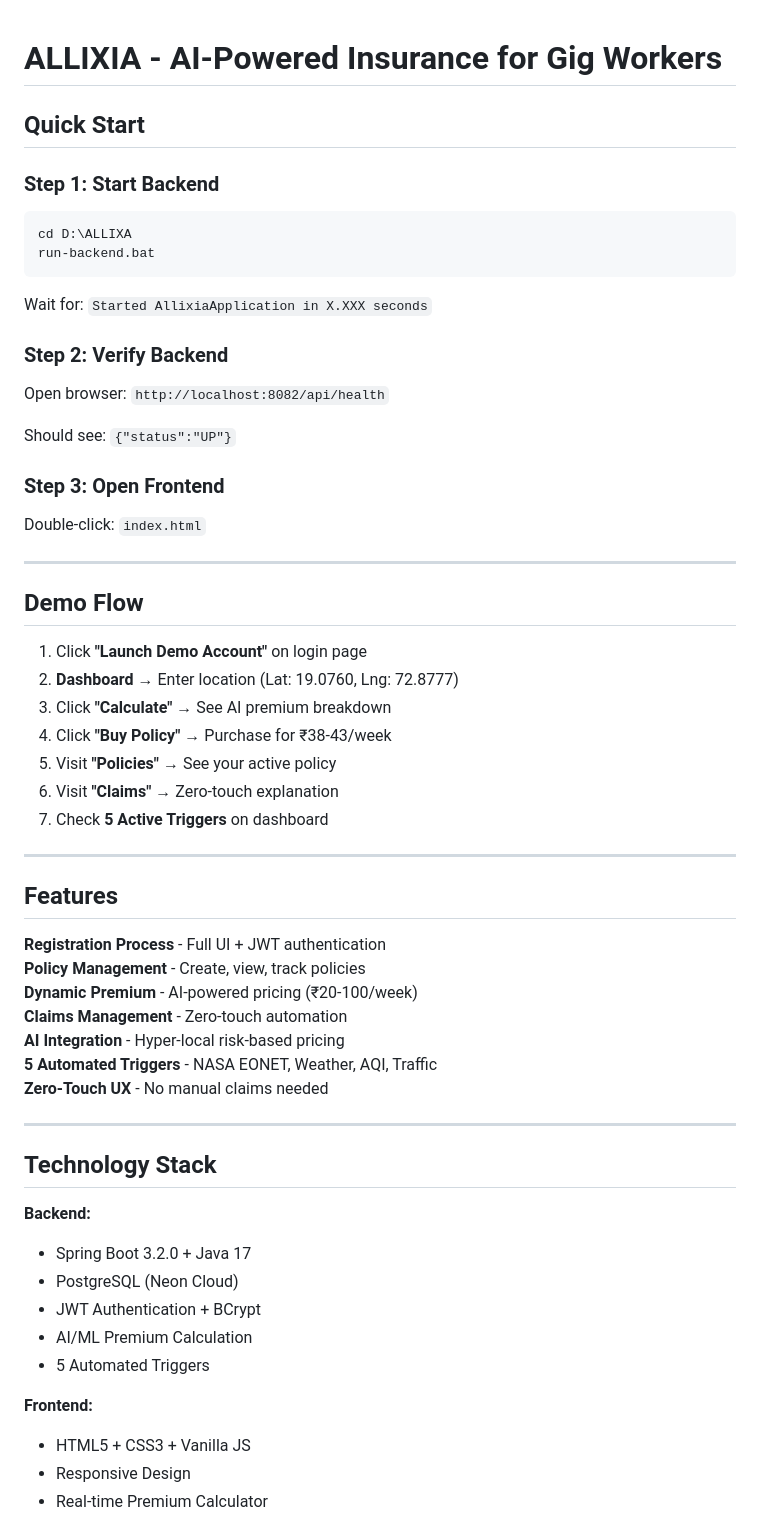
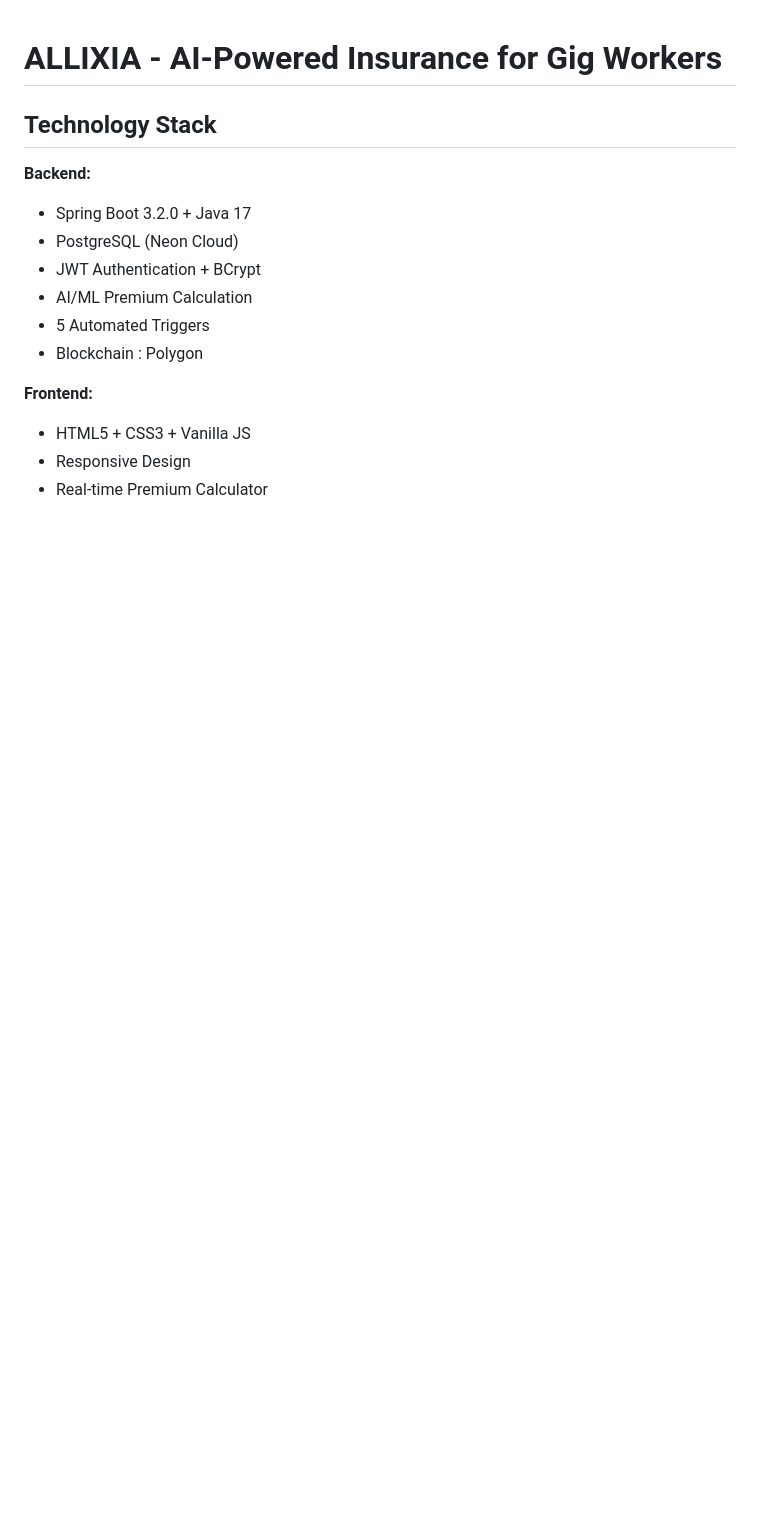
Before and after one commit to ABISHEAK-std/GigShield, a Markdown page: README.md, the part around one of its changes. Rendered like a GitHub page; blank space fills up the shorter version.

````diff
--- a/README.md
+++ b/README.md
@@ -1,48 +1,5 @@
 # ALLIXIA - AI-Powered Insurance for Gig Workers
 
-## Quick Start
-
-### Step 1: Start Backend
-```bash
-cd D:\ALLIXA
-run-backend.bat
-```
-
-Wait for: `Started AllixiaApplication in X.XXX seconds`
-
-### Step 2: Verify Backend
-Open browser: `http://localhost:8082/api/health`
-
-Should see: `{"status":"UP"}`
-
-### Step 3: Open Frontend
-Double-click: `index.html`
-
----
-
-## Demo Flow
-
-1. Click **"Launch Demo Account"** on login page
-2. **Dashboard** → Enter location (Lat: 19.0760, Lng: 72.8777)
-3. Click **"Calculate"** → See AI premium breakdown
-4. Click **"Buy Policy"** → Purchase for ₹38-43/week
-5. Visit **"Policies"** → See your active policy
-6. Visit **"Claims"** → Zero-touch explanation
-7. Check **5 Active Triggers** on dashboard
-
----
-
-## Features
-
-**Registration Process** - Full UI + JWT authentication
-**Policy Management** - Create, view, track policies
-**Dynamic Premium** - AI-powered pricing (₹20-100/week)
-**Claims Management** - Zero-touch automation
-**AI Integration** - Hyper-local risk-based pricing
-**5 Automated Triggers** - NASA EONET, Weather, AQI, Traffic
-**Zero-Touch UX** - No manual claims needed
-
----
 
 ## Technology Stack
 
@@ -52,6 +9,7 @@ Double-click: `index.html`
 - JWT Authentication + BCrypt
 - AI/ML Premium Calculation
 - 5 Automated Triggers
+- Blockchain : Polygon
 
 **Frontend:**
 - HTML5 + CSS3 + Vanilla JS
````
Also changed, not shown: other parts of README.md (+10 -35 lines).
